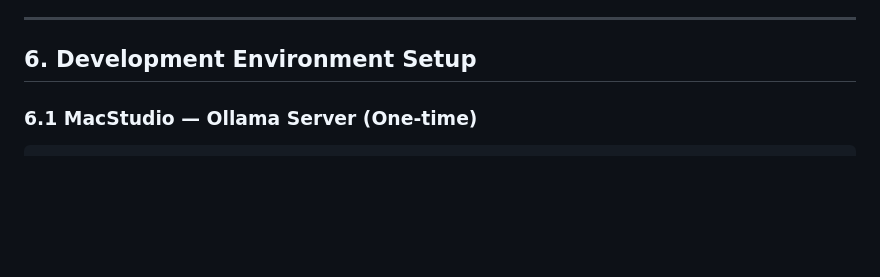
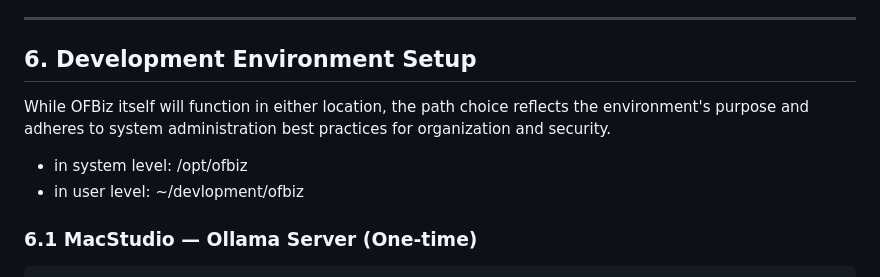
Before and after one commit to texchi2/ftmerp-java-plugins, a Markdown page: FTM_Phase9_Implementation_Plan.md, the part around the change. Rendered like a GitHub page; blank space fills up the shorter version.

Commit message:
/opt vs ~/development location for git clone

```diff
--- a/FTM_Phase9_Implementation_Plan.md
+++ b/FTM_Phase9_Implementation_Plan.md
@@ -261,6 +261,10 @@ ollama rm deepseek-coder 2>/dev/null || true
 ---
 
 ## 6. Development Environment Setup
+
+While OFBiz itself will function in either location, the path choice reflects the environment's purpose and adheres to system administration best practices for organization and security.
+- in system level: /opt/ofbiz
+- in user level: ~/devlopment/ofbiz
 
 ### 6.1 MacStudio — Ollama Server (One-time)
 
```
